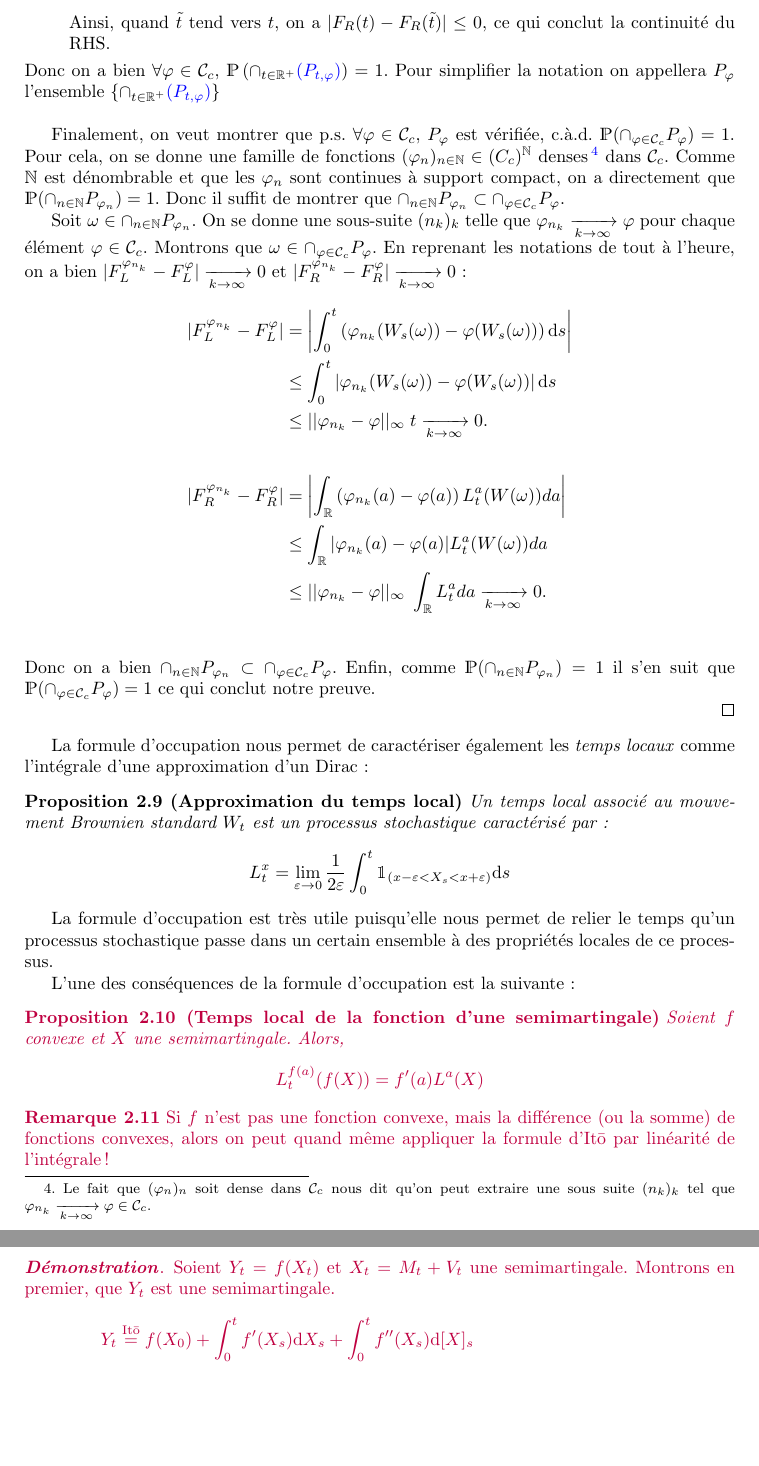
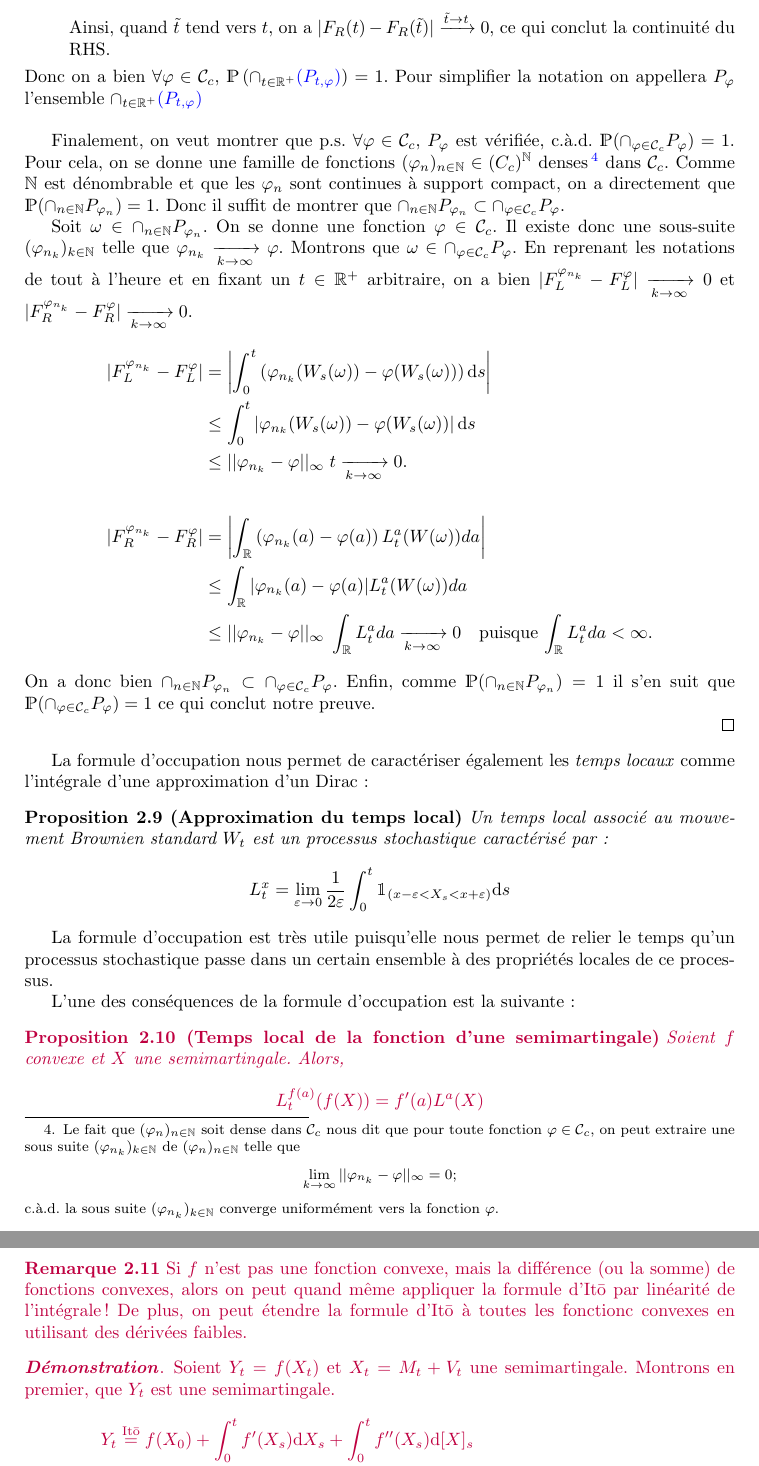
Before and after one commit to Helenitee/BesselProcesses, a LaTeX book (BesselProcess.tex): two parts of pages 12 and 13 of 20, joined at a grey line, cut at the place of the change, the shorter picture padded with empty space. Compiled offline with pdfLaTeX.

Commit message:
corrections 2 (bessel excluded)

```diff
--- a/BesselProcess.tex
+++ b/BesselProcess.tex
@@ -636,15 +636,15 @@ La fonction des temps locaux $L_t$ est à support compact par rapport à la vari
                                                &= ||\varphi||_\infty\;\int_{c_1}^{c_2} \lim_{\tilde t \to t} |L_t^a - L_{\tilde t}^a | da
     \end{align*}
 
-    Ainsi, quand $\tilde{t}$ tend vers $t$, on a $|F_R(t) - F_R(\tilde{t})| \leq 0$, ce qui conclut la continuité du RHS.
+    Ainsi, quand $\tilde{t}$ tend vers $t$, on a $|F_R(t) - F_R(\tilde{t})| \xrightarrow{\tilde t \to t} 0$, ce qui conclut la continuité du RHS.
     \end{itemize}
-    Donc on a bien $\forall \varphi \in \mathcal C_c$, $\P\left(\cap_{t\in \R^+} \text{\refocc}\right) = 1$. Pour simplifier la notation on appellera $P_\varphi$ l'ensemble $\left\{\cap_{t\in \R^+} \text{\refocc}\right\}$\\
+    Donc on a bien $\forall \varphi \in \mathcal C_c$, $\P\left(\cap_{t\in \R^+} \text{\refocc}\right) = 1$. Pour simplifier la notation on appellera $P_\varphi$ l'ensemble $\cap_{t\in \R^+} \text{\refocc}$\\
 
     Finalement, on veut montrer que p.s. $\forall \varphi \in \mathcal C_c$, $P_\varphi$ est vérifiée, c.à.d. $\P(\cap_{\varphi \in \mathcal C_c} P_\varphi) = 1$. Pour cela, on se donne une famille de fonctions $(\varphi_n)_{n\in \mathbb N} \in \mathcal (C_c)^{\mathbb N}$ denses
- \footnote{Le fait que $(\varphi_n)_n$ soit dense dans $\mathcal C_c$ nous dit qu'on peut extraire une sous suite $(n_k)_k$ tel que $\varphi_{n_k} \xrightarrow[k \to \infty]{} \varphi \in \mathcal C_c$.}
+ \footnote{Le fait que $(\varphi_n)_{n\in\mathbb{N}}$ soit dense dans $\mathcal C_c$ nous dit que pour toute fonction $\varphi \in \mathcal C_c$, on peut extraire une sous suite $(\varphi_{n_k})_{k\in \mathbb{N}}$ de $(\varphi_n)_{n\in\mathbb{N}}$ telle que $$\lim_{k \to \infty}||\varphi_{n_k} - \varphi||_\infty = 0;$$ c.à.d. la sous suite $(\varphi_{n_k})_{k\in\mathbb{N}}$ converge uniformément vers la fonction $\varphi$. }
  dans $\mathcal C_c$. Comme $\mathbb N$ est dénombrable et que les $\varphi_n$ sont continues à support compact, on a directement que $\P(\cap_{n\in \mathbb N}P_{\varphi_n})=1$. Donc il suffit de montrer que $\cap_{n\in \mathbb N} P_{\varphi_n} \subset \cap_{\varphi \in \mathcal C_c} P_\varphi$.
 
-  Soit $\omega \in \cap_{n\in \mathbb N}P_{\varphi_n}$. On se donne une sous-suite $(n_k)_k$ telle que $\varphi_{n_k} \xrightarrow[k \to \infty]{} \varphi$ pour chaque élément $\varphi \in \mathcal C_c$. Montrons que $\omega \in \cap_{\varphi \in \mathcal C_c} P_\varphi$. En reprenant les notations de tout à l'heure, on a bien $|F_L^{\varphi_{n_k}} - F_L^\varphi|\xrightarrow[k \to \infty]{} 0$ et $|F_R^{\varphi_{n_k}} - F_R^\varphi|\xrightarrow[k \to \infty]{} 0$ :
+  Soit $\omega \in \cap_{n\in \mathbb N}P_{\varphi_n}$. On se donne une fonction $\varphi \in \mathcal C_c$. Il existe donc une sous-suite $(\varphi_{n_k})_{k\in\mathbb N}$ telle que $\varphi_{n_k} \xrightarrow[k \to \infty]{} \varphi$. Montrons que $\omega \in \cap_{\varphi \in \mathcal C_c} P_\varphi$. En reprenant les notations de tout à l'heure et en fixant un $t \in \R^+$ arbitraire, on a bien $|F_L^{\varphi_{n_k}} - F_L^\varphi|\xrightarrow[k \to \infty]{} 0$ et $|F_R^{\varphi_{n_k}} - F_R^\varphi|\xrightarrow[k \to \infty]{} 0$.
 %
 \begin{align*}
   |F_L^{\varphi_{n_k}} - F_L^\varphi| &= \left|\int_0^t \left( \varphi_{n_k}(W_s(\omega)) - \varphi(W_s(\omega))\right)\d s\right|\\
@@ -653,9 +653,10 @@ La fonction des temps locaux $L_t$ est à support compact par rapport à la vari
   \\
   |F_R^{\varphi_{n_k}} - F_R^\varphi| &= \left|\int_\R \left( \varphi_{n_k}(a) - \varphi(a)\right) L_t^a(W(\omega)) da\right|\\
                           &\leq \int_\R |\varphi_{n_k}(a) - \varphi(a)| L_t^a(W(\omega)) da\\
-                          &\leq ||\varphi_{n_k} - \varphi||_\infty \; \int_\R L_t^a da \xrightarrow[k\to \infty]{} 0.\\
+                          &\leq ||\varphi_{n_k} - \varphi||_\infty \; \int_\R L_t^a da \xrightarrow[k\to \infty]{} 0\quad\text{puisque $\int_\R L_t^a da < \infty$.}
 \end{align*}
-Donc on a bien $\cap_{n\in \mathbb N} P_{\varphi_n} \subset \cap_{\varphi \in \mathcal C_c} P_\varphi$. Enfin, comme $\P(\cap_{n\in \mathbb N} P_{\varphi_n}) = 1$ il s'en suit que $\P(\cap_{\varphi \in \mathcal C_c} P_\varphi) = 1$ ce qui conclut notre preuve.
+
+\noindent On a donc bien $\cap_{n\in \mathbb N} P_{\varphi_n} \subset \cap_{\varphi \in \mathcal C_c} P_\varphi$. Enfin, comme $\P(\cap_{n\in \mathbb N} P_{\varphi_n}) = 1$ il s'en suit que $\P(\cap_{\varphi \in \mathcal C_c} P_\varphi) = 1$ ce qui conclut notre preuve.
 
   \end{proof}
 
@@ -680,7 +681,7 @@ L'une des conséquences de la formule d'occupation est la suivante :
 \end{prop}
 
 \begin{remark}
-  Si $f$ n'est pas une fonction convexe, mais la différence (ou la somme) de fonctions convexes, alors on peut quand même appliquer la formule d'Itō par linéarité de l'intégrale!
+  Si $f$ n'est pas une fonction convexe, mais la différence (ou la somme) de fonctions convexes, alors on peut quand même appliquer la formule d'Itō par linéarité de l'intégrale! De plus, on peut étendre la formule d'Itō à toutes les fonctionc convexes en utilisant des dérivées faibles.
 \end{remark}
 
 \begin{proof}
```
Also changed, not shown: BesselProcess.tex (11 more changed lines).
